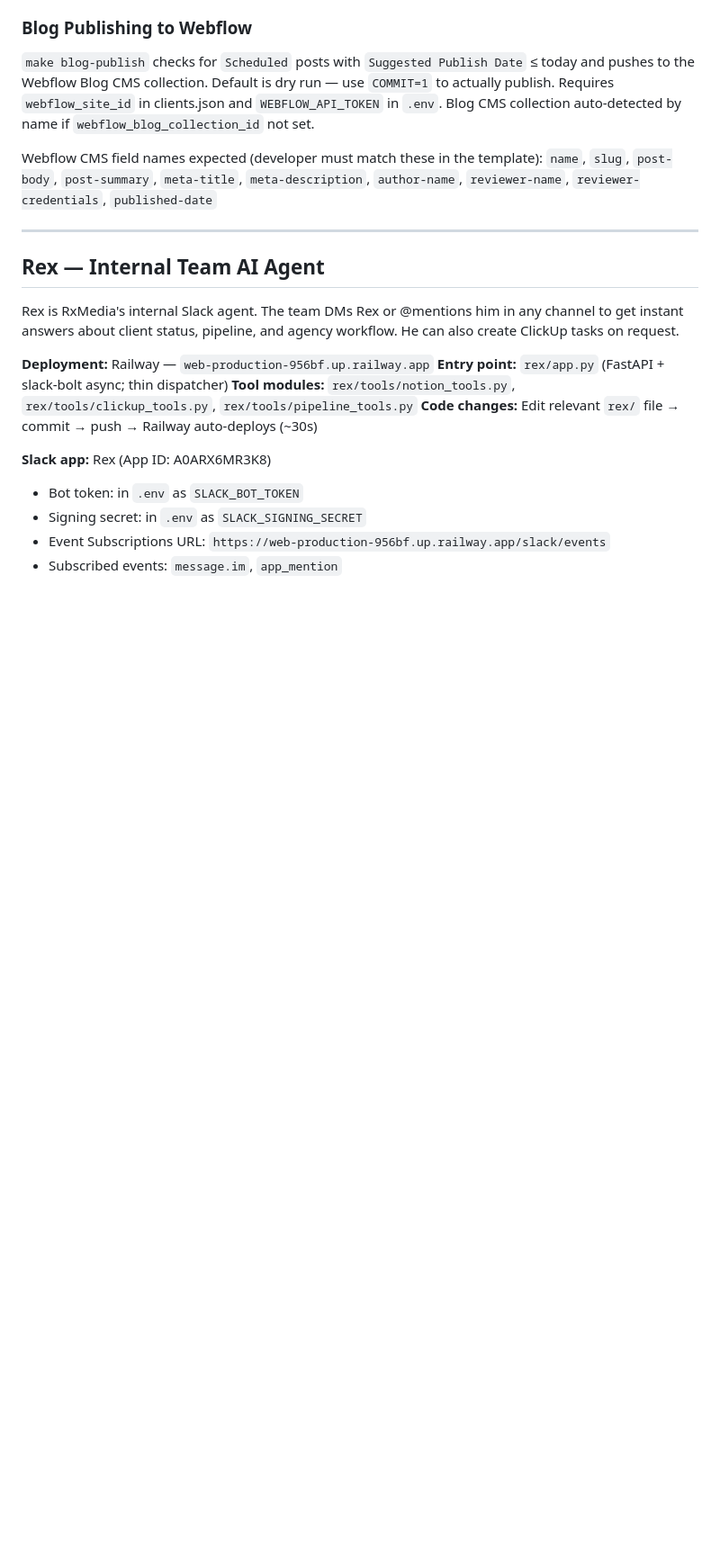
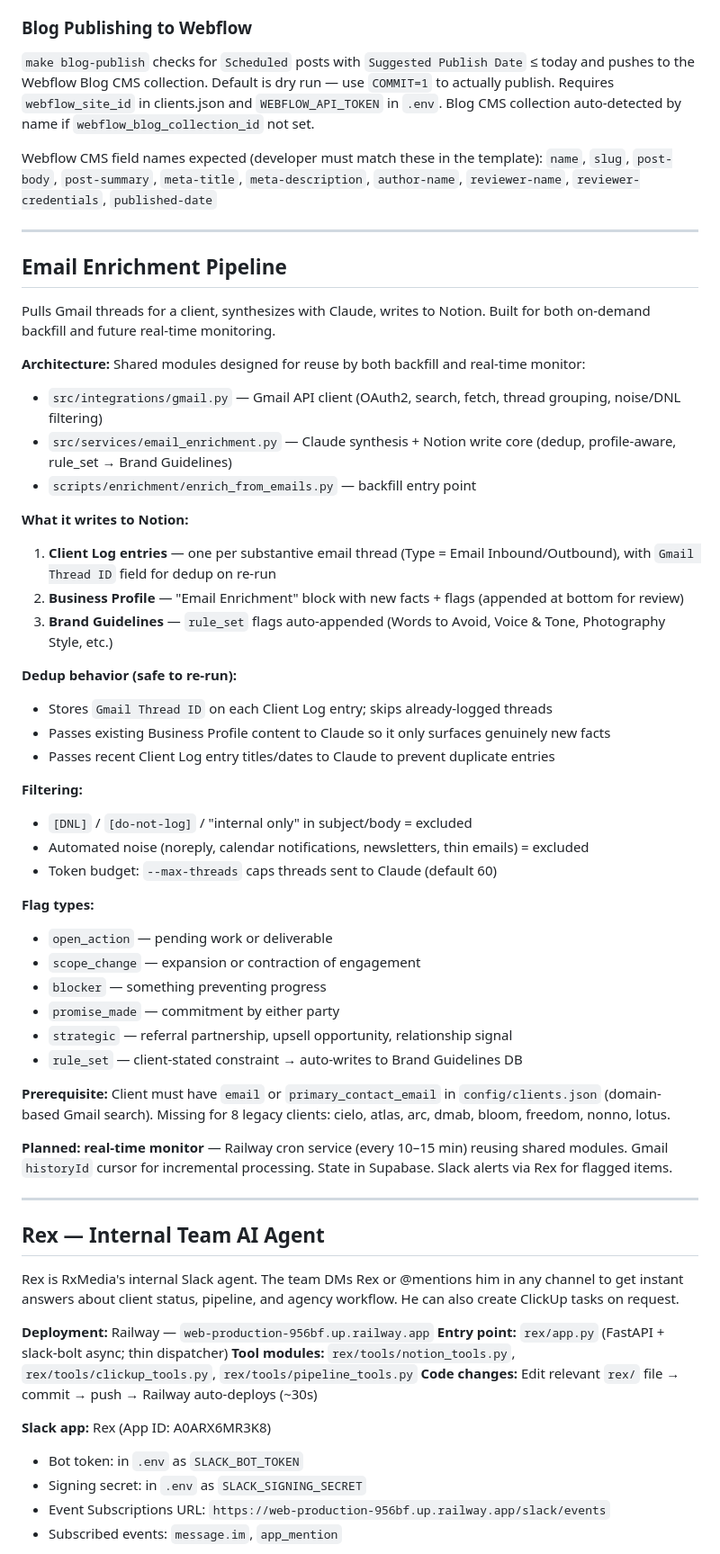
Before and after one commit to killakeegs/agency-ai-workflow, a Markdown page: CLAUDE.md, the part around one of its changes. Shown at 90% size. Rendered like a GitHub page; blank space fills up the shorter version.

Commit message:
Add Email Enrichment Pipeline section to CLAUDE.md
Documents the Gmail → Claude → Notion enrichment system: architecture,
shared modules, dedup behavior, flag types (including rule_set → Brand
Guidelines auto-write), filtering, and planned real-time monitor.

Co-Authored-By: Claude Opus 4.6 (1M context) <noreply@anthropic.com>

```diff
--- a/CLAUDE.md
+++ b/CLAUDE.md
@@ -528,6 +542,44 @@ Webflow CMS field names expected (developer must match these in the template):
 
 ---
 
+## Email Enrichment Pipeline
+
+Pulls Gmail threads for a client, synthesizes with Claude, writes to Notion. Built for both on-demand backfill and future real-time monitoring.
+
+**Architecture:** Shared modules designed for reuse by both backfill and real-time monitor:
+- `src/integrations/gmail.py` — Gmail API client (OAuth2, search, fetch, thread grouping, noise/DNL filtering)
+- `src/services/email_enrichment.py` — Claude synthesis + Notion write core (dedup, profile-aware, rule_set → Brand Guidelines)
+- `scripts/enrichment/enrich_from_emails.py` — backfill entry point
+
+**What it writes to Notion:**
+1. **Client Log entries** — one per substantive email thread (Type = Email Inbound/Outbound), with `Gmail Thread ID` field for dedup on re-run
+2. **Business Profile** — "Email Enrichment" block with new facts + flags (appended at bottom for review)
+3. **Brand Guidelines** — `rule_set` flags auto-appended (Words to Avoid, Voice & Tone, Photography Style, etc.)
+
+**Dedup behavior (safe to re-run):**
+- Stores `Gmail Thread ID` on each Client Log entry; skips already-logged threads
+- Passes existing Business Profile content to Claude so it only surfaces genuinely new facts
+- Passes recent Client Log entry titles/dates to Claude to prevent duplicate entries
+
+**Filtering:**
+- `[DNL]` / `[do-not-log]` / "internal only" in subject/body = excluded
+- Automated noise (noreply, calendar notifications, newsletters, thin emails) = excluded
+- Token budget: `--max-threads` caps threads sent to Claude (default 60)
+
+**Flag types:**
+- `open_action` — pending work or deliverable
+- `scope_change` — expansion or contraction of engagement
+- `blocker` — something preventing progress
+- `promise_made` — commitment by either party
+- `strategic` — referral partnership, upsell opportunity, relationship signal
+- `rule_set` — client-stated constraint → auto-writes to Brand Guidelines DB
+
+**Prerequisite:** Client must have `email` or `primary_contact_email` in `config/clients.json` (domain-based Gmail search). Missing for 8 legacy clients: cielo, atlas, arc, dmab, bloom, freedom, nonno, lotus.
+
+**Planned: real-time monitor** — Railway cron service (every 10–15 min) reusing shared modules. Gmail `historyId` cursor for incremental processing. State in Supabase. Slack alerts via Rex for flagged items.
+
+---
+
 ## Rex — Internal Team AI Agent
 
 Rex is RxMedia's internal Slack agent. The team DMs Rex or @mentions him in any channel to get instant answers about client status, pipeline, and agency workflow. He can also create ClickUp tasks on request.
```
Also changed, not shown: other parts of CLAUDE.md (+14 -0 lines).
